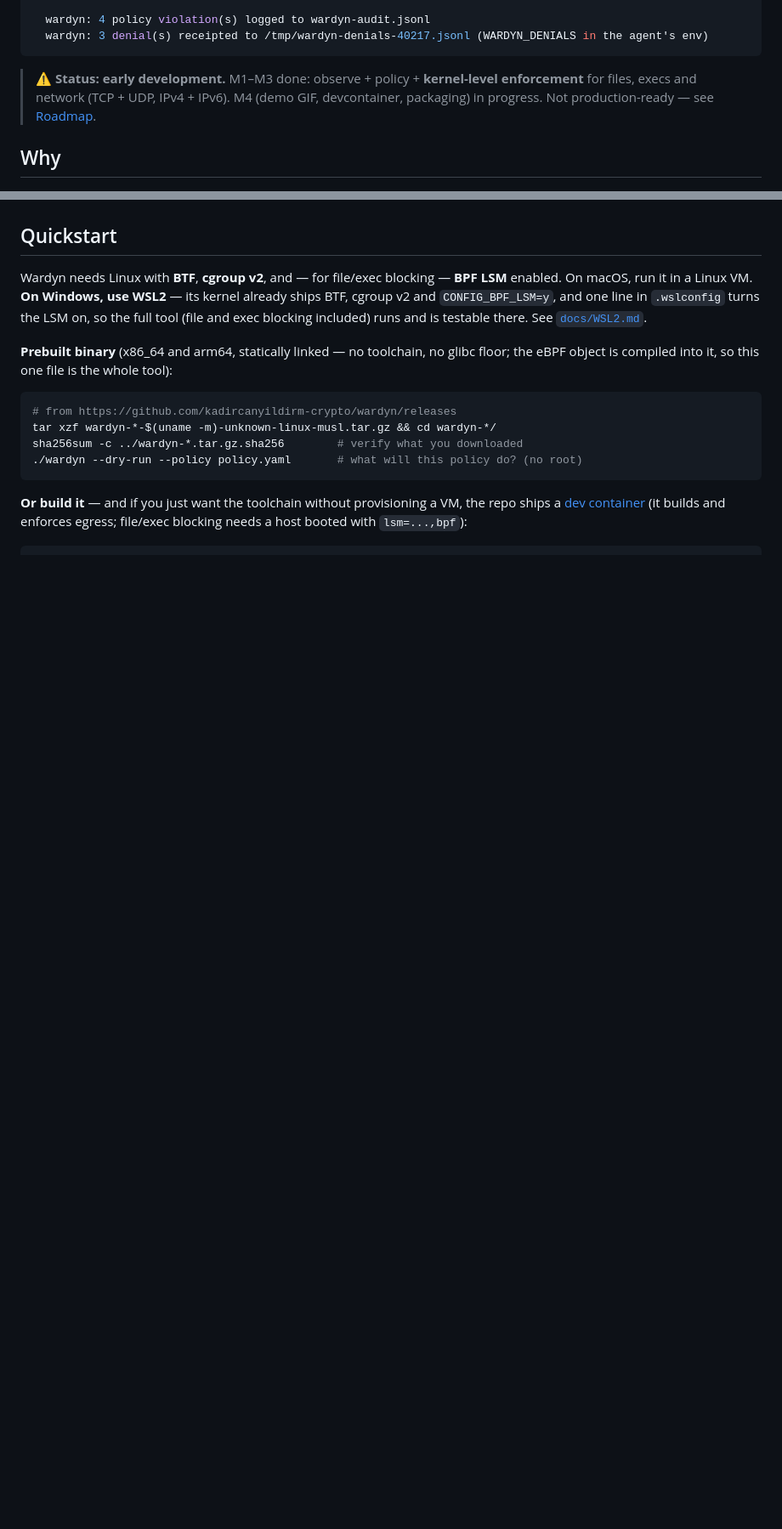
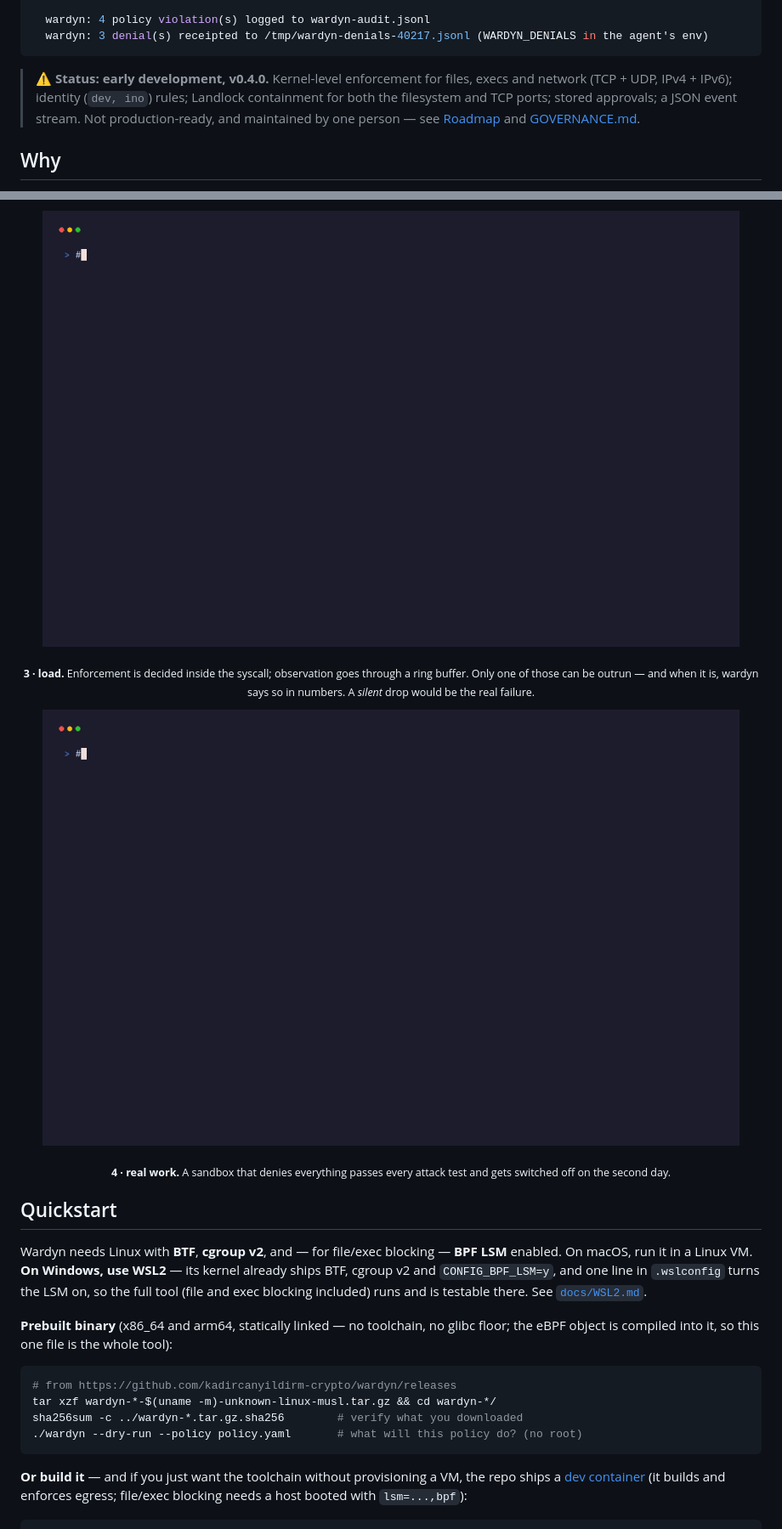
Before and after one commit to kadircanyildirm-crypto/wardyn, a Markdown page: README.md, 2 parts joined by grey strips. Shown at 85% size. Rendered like a GitHub page; blank space fills up the shorter version.

````diff
--- a/README.md
+++ b/README.md
@@ -32,10 +32,11 @@ $ sudo wardyn --enforce run -- claude "refactor the auth module"
   wardyn: 3 denial(s) receipted to /tmp/wardyn-denials-40217.jsonl (WARDYN_DENIALS in the agent's env)
 ```
 
-> ⚠️ **Status: early development.** M1–M3 done: observe + policy + **kernel-level
-> enforcement** for files, execs and network (TCP + UDP, IPv4 + IPv6). M4 (demo
-> GIF, devcontainer, packaging) in progress. Not production-ready — see
-> [Roadmap](#roadmap).
+> ⚠️ **Status: early development, v0.4.0.** Kernel-level enforcement for files,
+> execs and network (TCP + UDP, IPv4 + IPv6); identity (`dev, ino`) rules;
+> Landlock containment for both the filesystem and TCP ports; stored approvals;
+> a JSON event stream. Not production-ready, and maintained by one person — see
+> [Roadmap](#roadmap) and [GOVERNANCE.md](./GOVERNANCE.md).
 
 ## Why
 
@@ -87,3 +118,15 @@ process on the host reaches it fine.
+<p align="center"><img src="docs/stress/wardyn-stress-load.gif" width="820"
+  alt="450 processes and 40,000 opens; the secret stays denied while 13,000 events are dropped and reported"></p>
+
+<p align="center"><sub><b>3 · load.</b> Enforcement is decided inside the syscall;
+observation goes through a ring buffer. Only one of those can be outrun — and when it is,
+wardyn says so in numbers. A <i>silent</i> drop would be the real failure.</sub></p>
+
+<p align="center"><img src="docs/stress/wardyn-stress-realwork.gif" width="820"
+  alt="git, gcc, make and python3 running normally under the same enforcing policy"></p>
+
+<p align="center"><sub><b>4 · real work.</b> A sandbox that denies everything passes every
+attack test and gets switched off on the second day.</sub></p>
 
 ## Quickstart
 
````
Also changed, not shown: other parts of README.md (+30 -0 lines).
